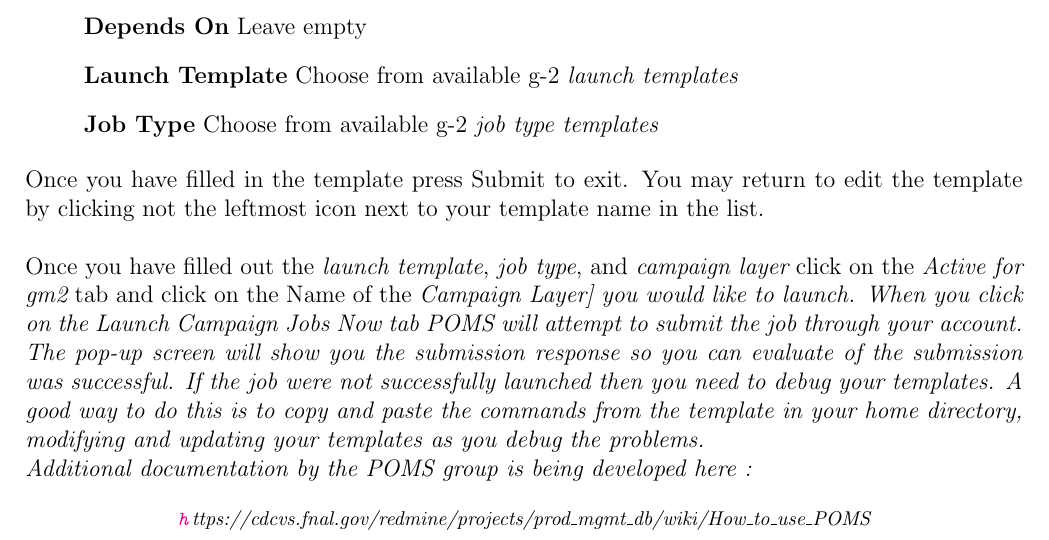
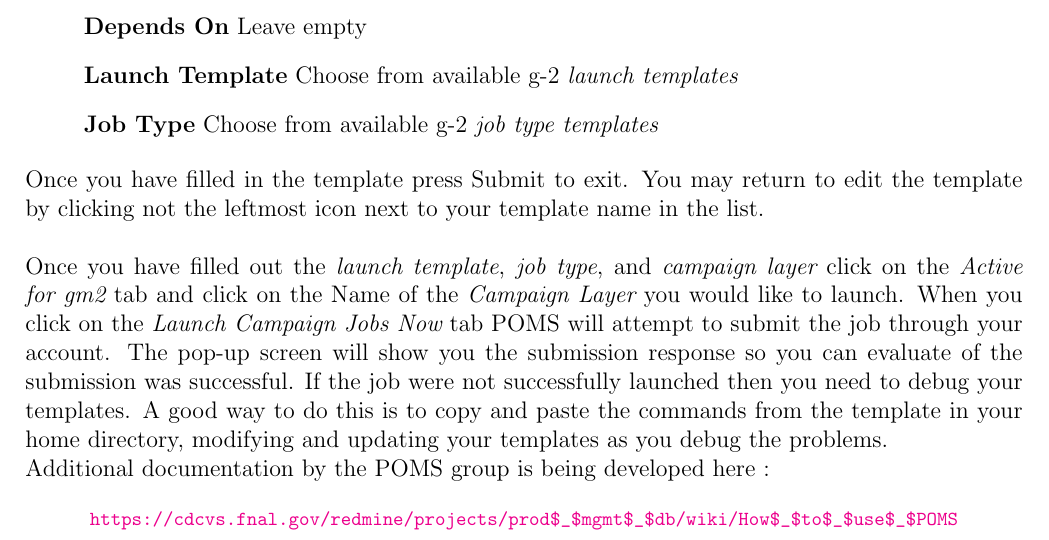
Before and after one commit to kimsiang/DataProduction, a LaTeX document (ProductionDocument.tex): part of page 7 of 7, cut so that both start at the same text. Compiled offline with pdfLaTeX.

Commit message:
small formatting changes

```diff
--- a/ProductionDocument.tex
+++ b/ProductionDocument.tex
@@ -161,12 +161,12 @@ The production team plans to use POMS to submit and track jobs and production ca
 
 \noindent Once you have filled in the template press Submit to exit. You may return to edit the template by clicking not the leftmost icon next to your template name in the list.\\
 
-\noindent Once you have filled out the  {\it{launch template}}, {\it{job type}}, and {\it{campaign layer}} click on the {\it{Active for gm2}}  tab and click on the Name of the {\it{Campaign Layer}] you would like to launch. When you click on the {\it{Launch Campaign Jobs Now}} tab POMS will attempt to submit the job through your account. The pop-up screen will show you the submission response so you can evaluate of the submission was successful. If the job were not successfully launched then you need to debug your templates. A good way to do this is to copy and paste the commands from the template in your home directory, modifying and updating your templates as you debug the problems.
+\noindent Once you have filled out the  {\it{launch template}}, {\it{job type}}, and {\it{campaign layer}} click on the {\it{Active for gm2}}  tab and click on the Name of the {\it{Campaign Layer}} you would like to launch. When you click on the {\it{Launch Campaign Jobs Now}} tab POMS will attempt to submit the job through your account. The pop-up screen will show you the submission response so you can evaluate of the submission was successful. If the job were not successfully launched then you need to debug your templates. A good way to do this is to copy and paste the commands from the template in your home directory, modifying and updating your templates as you debug the problems.
 
 \noindent Additional documentation by the POMS group is being developed here :
 \begin{center}
 {\footnotesize
-\url https://cdcvs.fnal.gov/redmine/projects/prod$\_$mgmt$\_$db/wiki/How$\_$to$\_$use$\_$POMS}
+\url{https://cdcvs.fnal.gov/redmine/projects/prod$\_$mgmt$\_$db/wiki/How$\_$to$\_$use$\_$POMS}}
 \end{center}
 
 
```
Also changed, not shown: ProductionDocument.pdf.
